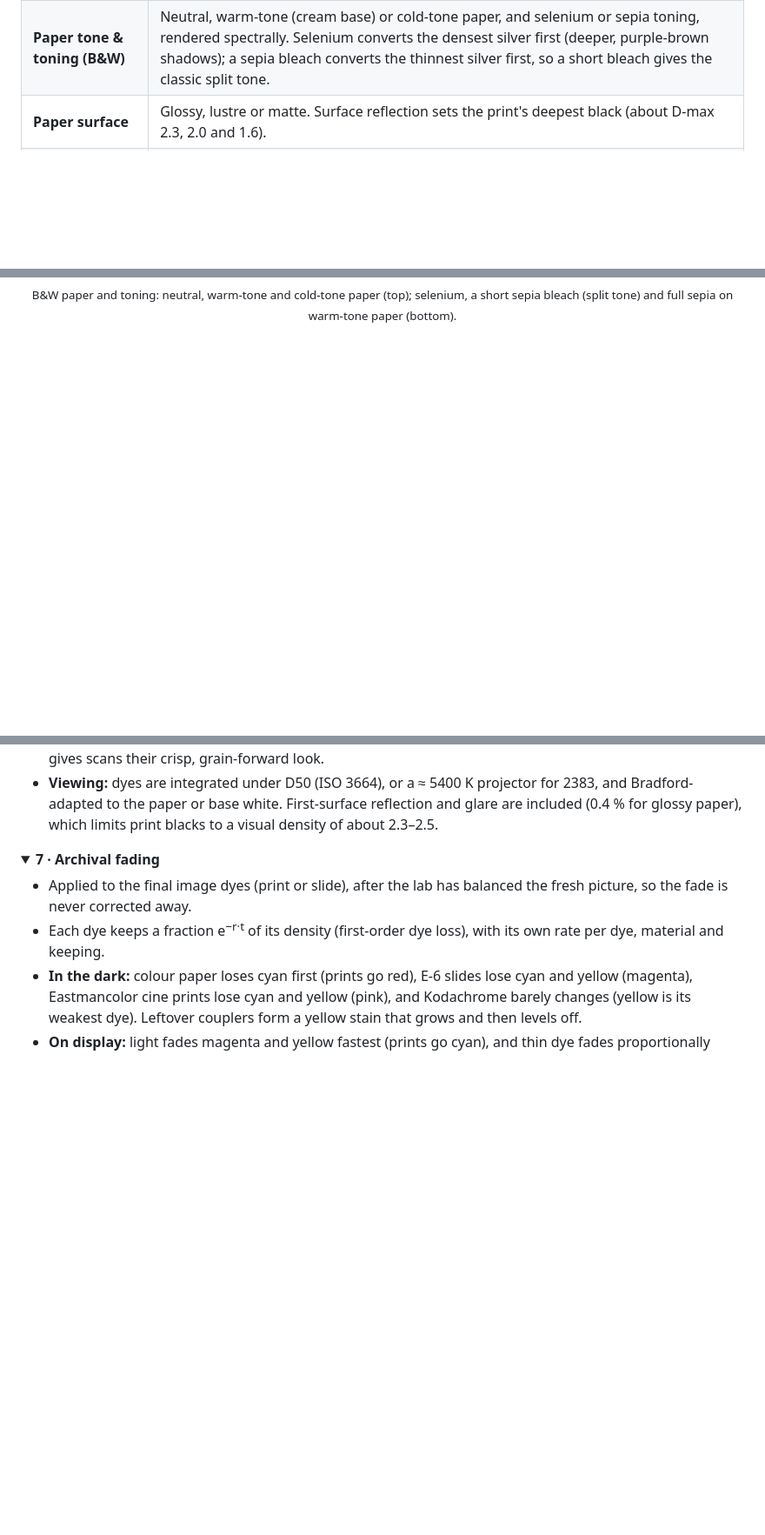
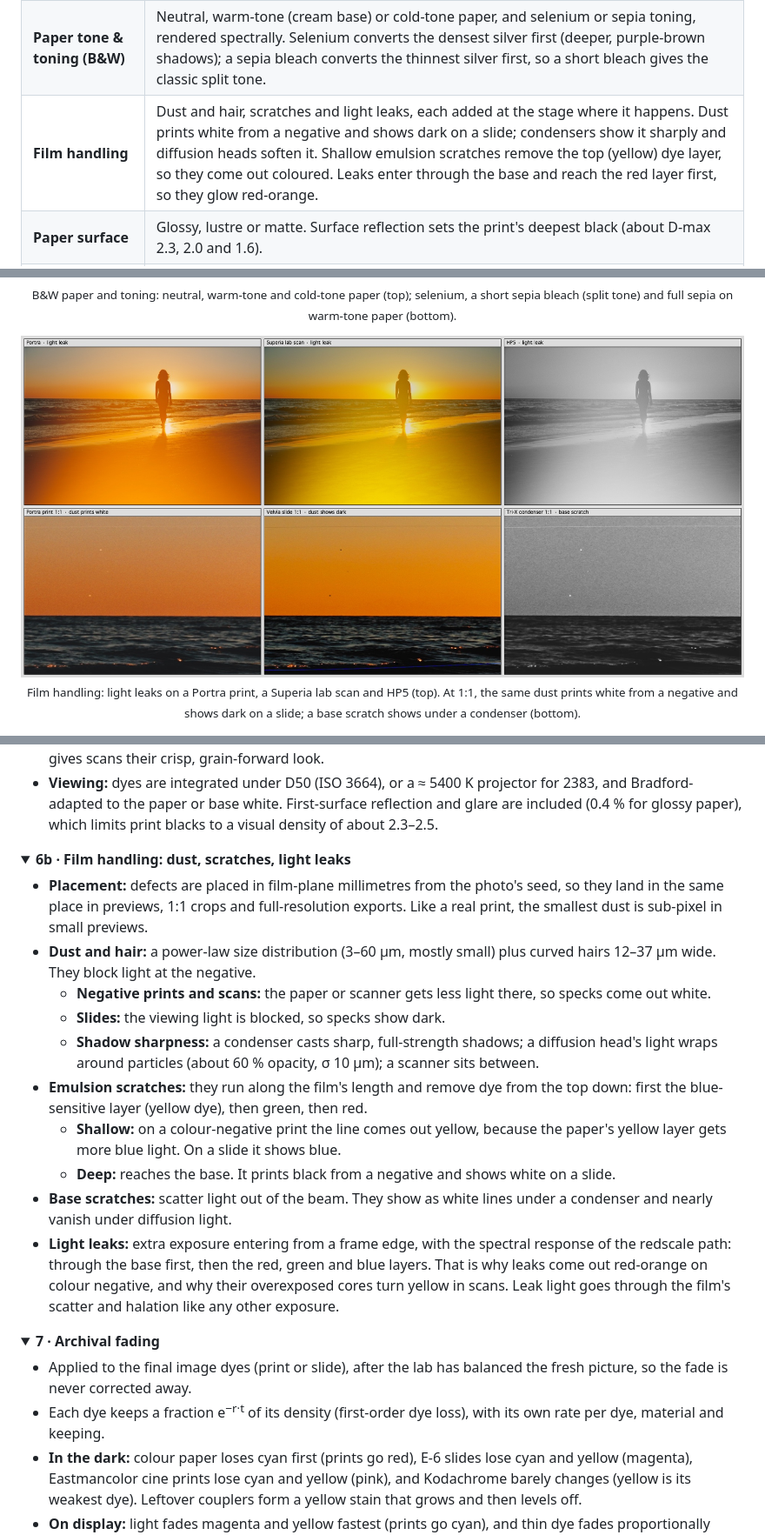
Before and after one commit to oddnebula/emulsion-98, a Markdown page: README.md, 3 parts joined by grey strips. Shown at 87% size. Drawn GitHub-style; pictures changed too: docs/images/handling.jpg (added); folded sections open; blank space fills up the shorter version.

```diff
--- a/README.md
+++ b/README.md
@@ -88,6 +88,7 @@ Most "film filters" are a colour lookup table and a grain overlay. **Emulsion 98
 | **Formats** | Half frame, 35 mm, 6×4.5, 6×6, 6×7 and 4×5 sheet film. A bigger negative means finer grain and less halation relative to the picture. |
 | **Enlarger** | The enlarging lens's blur (about 45 lp/mm at 50 % MTF) and corner falloff (corners get about 84 % of the light, so they print lighter, the opposite of camera vignetting). For B&W, a diffusion or condenser head: the condenser's Callier effect prints silver negatives about a grade harder, with crisper grain. |
 | **Paper tone & toning (B&W)** | Neutral, warm-tone (cream base) or cold-tone paper, and selenium or sepia toning, rendered spectrally. Selenium converts the densest silver first (deeper, purple-brown shadows); a sepia bleach converts the thinnest silver first, so a short bleach gives the classic split tone. |
+| **Film handling** | Dust and hair, scratches and light leaks, each added at the stage where it happens. Dust prints white from a negative and shows dark on a slide; condensers show it sharply and diffusion heads soften it. Shallow emulsion scratches remove the top (yellow) dye layer, so they come out coloured. Leaks enter through the base and reach the red layer first, so they glow red-orange. |
 | **Paper surface** | Glossy, lustre or matte. Surface reflection sets the print's deepest black (about D-max 2.3, 2.0 and 1.6). |
 | **Borders** | A filed negative carrier (rough black rebate on a white paper margin), or a full-frame scan of the strip with ISO 35 mm perforations (4.75 mm pitch) and edge printing. Added when you develop. |
 | **Archival fading** | The finished print or slide ages for up to 80 years, in the dark or on display. Each dye fades at its own rate and leftover couplers turn the whites yellow, so old album prints go red, Ektachrome goes magenta, cine prints go pink and framed prints go cyan. For lab scans, the stored negative fades and is scanned as it is now. |
@@ -107,6 +108,11 @@ Most "film filters" are a colour lookup table and a grain overlay. **Emulsion 98
 <p align="center">
   <img src="docs/images/toning.jpg" alt="B&W paper tone and toning simulation on Ilford HP5: neutral, warm-tone and cold-tone paper; selenium toned, sepia split tone and full sepia" width="100%">
   <br><sub>B&W paper and toning: neutral, warm-tone and cold-tone paper (top); selenium, a short sepia bleach (split tone) and full sepia on warm-tone paper (bottom).</sub>
+</p>
+
+<p align="center">
+  <img src="docs/images/handling.jpg" alt="Physically based film damage: light leaks on Portra, a Superia lab scan and HP5; at 1:1, dust printing white on a Portra print, showing dark on a Velvia slide, and a base scratch under a condenser enlarger on Tri-X" width="100%">
+  <br><sub>Film handling: light leaks on a Portra print, a Superia lab scan and HP5 (top). At 1:1, the same dust prints white from a negative and shows dark on a slide; a base scratch shows under a condenser (bottom).</sub>
 </p>
 
 <p align="center">
@@ -187,6 +193,21 @@ Emulsion scatter uses a long-tailed PSF (a 4-Gaussian fit of the Frieser MTF 1/(
   - The spectral shapes are smooth approximations of these substances' known absorption behaviour, not measured toner spectra.
 - **Lab scan:** narrow-band RGB LEDs (650 / 545 / 450 nm), per-channel inversion against a grey scale, a scanner tone curve and a colour boost. Then the scanner's optics (≈ 3.5 µm blur, a 4000 dpi-class MTF) and the fixed unsharp mask minilabs apply (9 µm radius, on log luminance so it adds no colour fringes), which gives scans their crisp, grain-forward look.
 - **Viewing:** dyes are integrated under D50 (ISO 3664), or a ≈ 5400 K projector for 2383, and Bradford-adapted to the paper or base white. First-surface reflection and glare are included (0.4 % for glossy paper), which limits print blacks to a visual density of about 2.3–2.5.
+</details>
+
+<details>
+<summary><b>6b · Film handling: dust, scratches, light leaks</b></summary>
+
+- **Placement:** defects are placed in film-plane millimetres from the photo's seed, so they land in the same place in previews, 1:1 crops and full-resolution exports. Like a real print, the smallest dust is sub-pixel in small previews.
+- **Dust and hair:** a power-law size distribution (3–60 µm, mostly small) plus curved hairs 12–37 µm wide. They block light at the negative.
+  - **Negative prints and scans:** the paper or scanner gets less light there, so specks come out white.
+  - **Slides:** the viewing light is blocked, so specks show dark.
+  - **Shadow sharpness:** a condenser casts sharp, full-strength shadows; a diffusion head's light wraps around particles (about 60 % opacity, σ 10 µm); a scanner sits between.
+- **Emulsion scratches:** they run along the film's length and remove dye from the top down: first the blue-sensitive layer (yellow dye), then green, then red.
+  - **Shallow:** on a colour-negative print the line comes out yellow, because the paper's yellow layer gets more blue light. On a slide it shows blue.
+  - **Deep:** reaches the base. It prints black from a negative and shows white on a slide.
+- **Base scratches:** scatter light out of the beam. They show as white lines under a condenser and nearly vanish under diffusion light.
+- **Light leaks:** extra exposure entering from a frame edge, with the spectral response of the redscale path: through the base first, then the red, green and blue layers. That is why leaks come out red-orange on colour negative, and why their overexposed cores turn yellow in scans. Leak light goes through the film's scatter and halation like any other exposure.
 </details>
 
 <details>
```
Also changed, not shown: other parts of README.md (+1 -0 lines), 12 other files.
